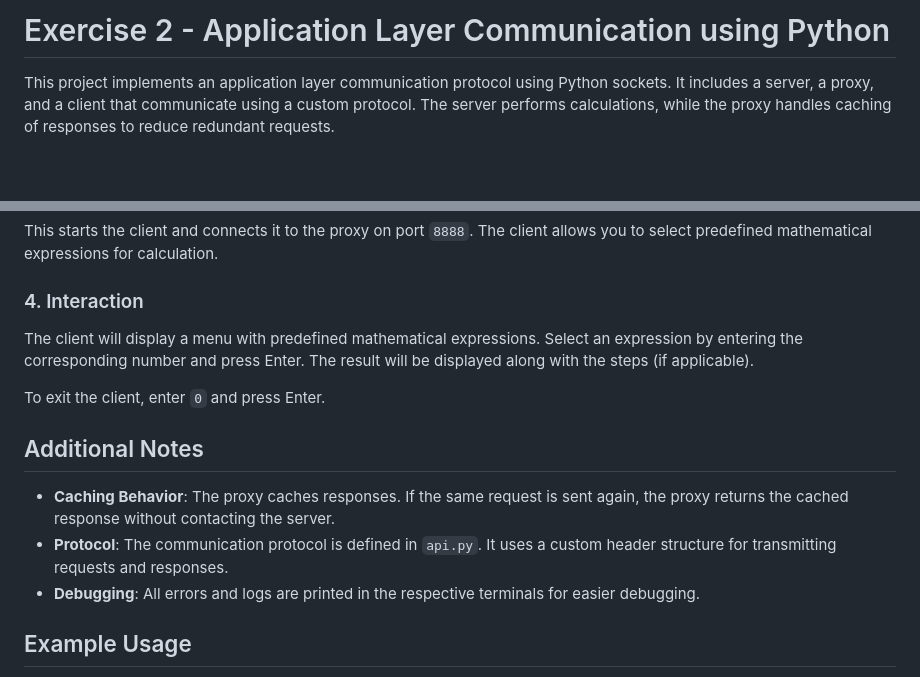
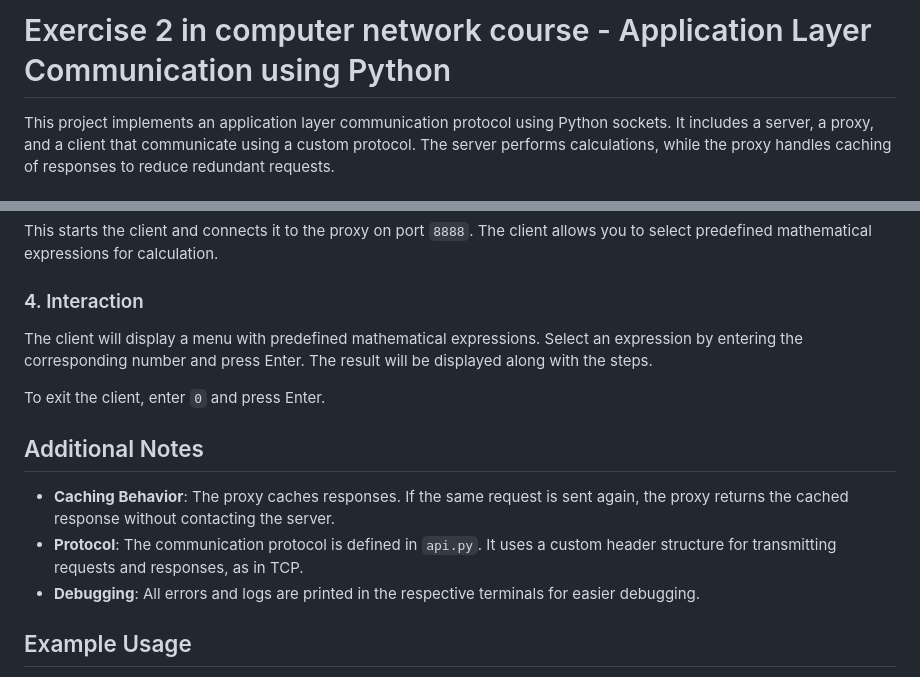
Before and after one commit to ofekbarshalom/Python, a Markdown page: Ex2/README.md, 2 parts joined by grey strips. Drawn GitHub-style; blank space fills up the shorter version.

```diff
--- a/Ex2/README.md
+++ b/Ex2/README.md
@@ -1,4 +1,4 @@
-# Exercise 2 - Application Layer Communication using Python
+# Exercise 2 in computer network course - Application Layer Communication using Python
 
 This project implements an application layer communication protocol using Python sockets. It includes a server, a proxy, and a client that communicate using a custom protocol. The server performs calculations, while the proxy handles caching of responses to reduce redundant requests.
 
@@ -52,14 +52,14 @@ This starts the client and connects it to the proxy on port `8888`. The client a
 
 ### 4. Interaction
 
-The client will display a menu with predefined mathematical expressions. Select an expression by entering the corresponding number and press Enter. The result will be displayed along with the steps (if applicable).
+The client will display a menu with predefined mathematical expressions. Select an expression by entering the corresponding number and press Enter. The result will be displayed along with the steps.
 
 To exit the client, enter `0` and press Enter.
 
 ## Additional Notes
 
 - **Caching Behavior**: The proxy caches responses. If the same request is sent again, the proxy returns the cached response without contacting the server.
-- **Protocol**: The communication protocol is defined in `api.py`. It uses a custom header structure for transmitting requests and responses.
+- **Protocol**: The communication protocol is defined in `api.py`. It uses a custom header structure for transmitting requests and responses, as in TCP.
 - **Debugging**: All errors and logs are printed in the respective terminals for easier debugging.
 
 ## Example Usage
```
